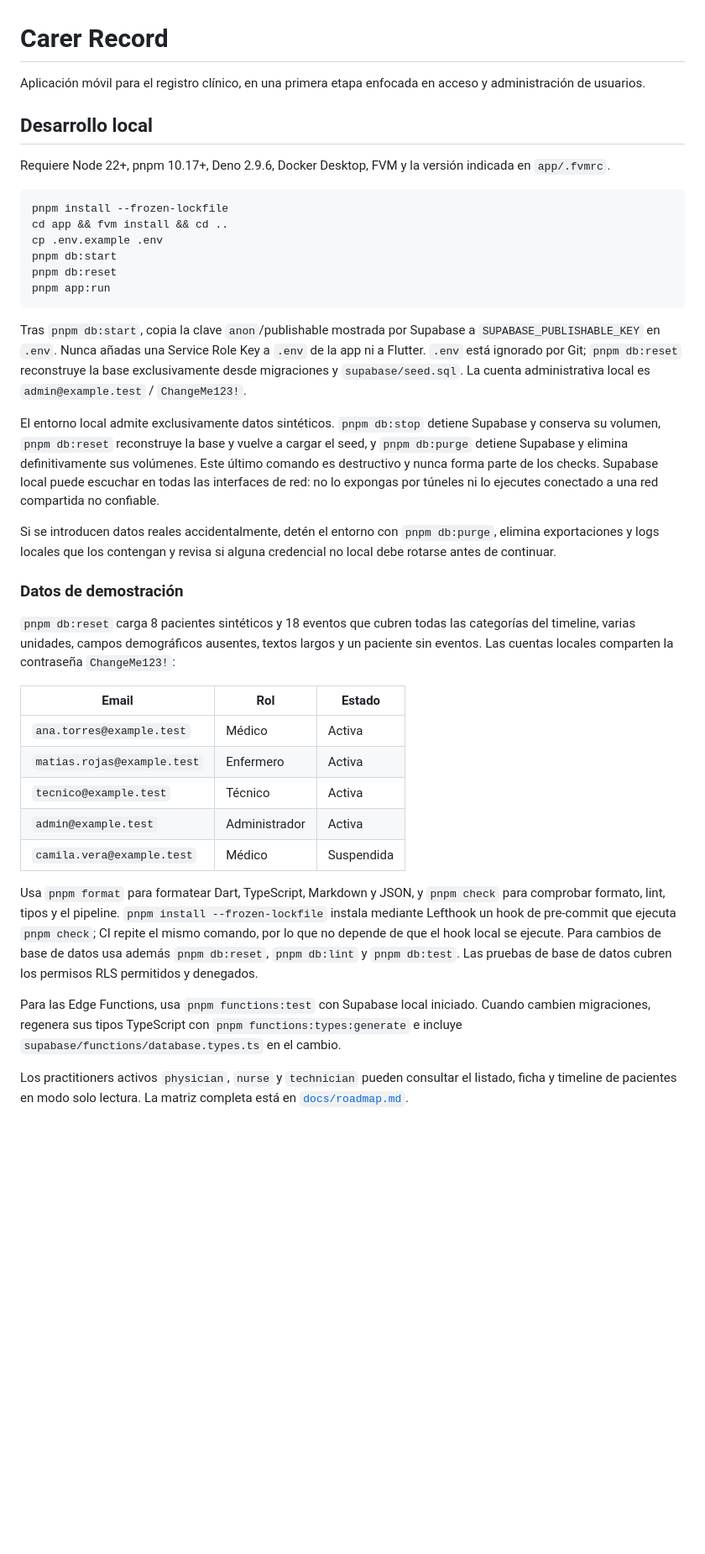
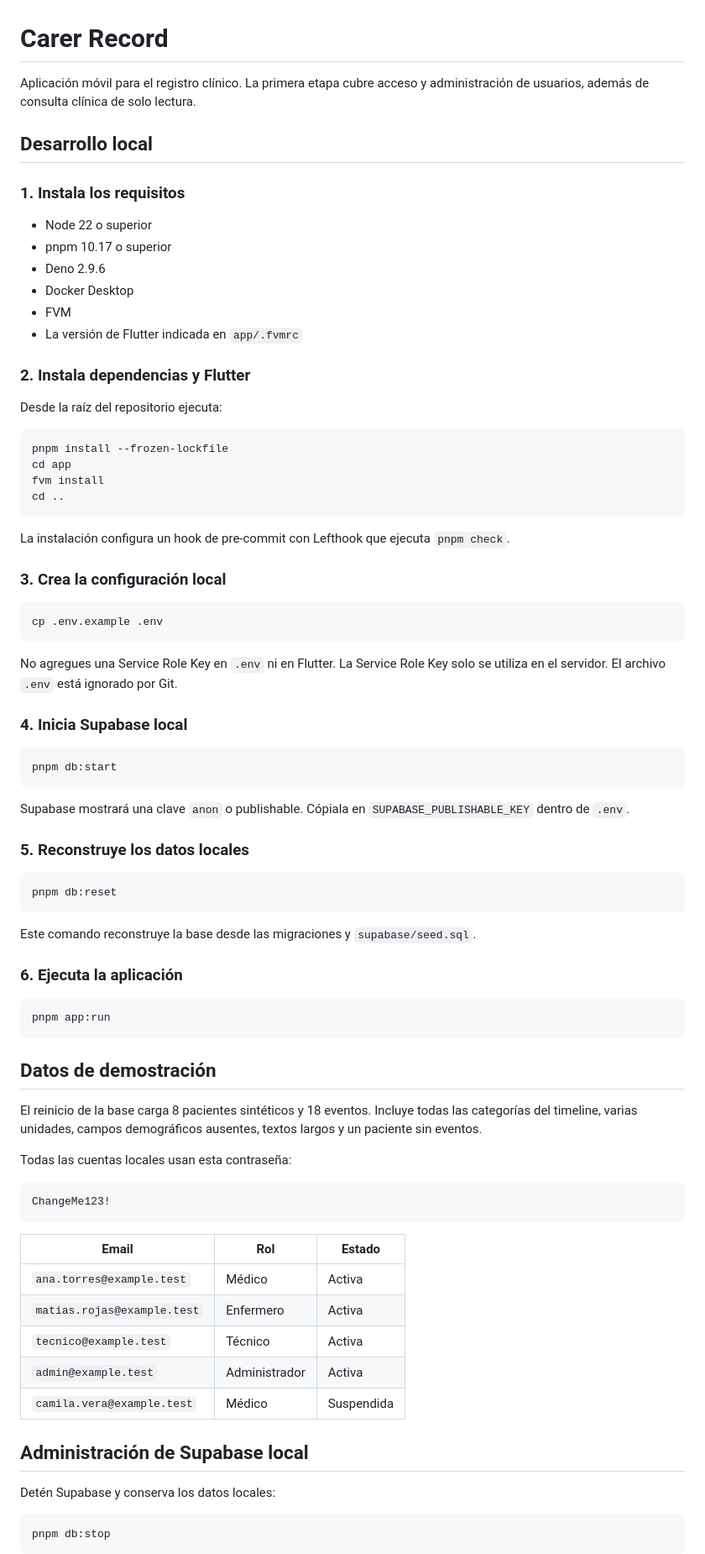
Before and after one commit to panxoyk/carer-record-app, a Markdown page: README.md, the part around one of its changes. Shown at 84% size. GitHub-like rendering; blank space fills up the shorter version.

Commit message:
docs: restructure and expand local development guide in README

````diff
--- a/README.md
+++ b/README.md
@@ -1,30 +1,70 @@
 # Carer Record
 
-Aplicación móvil para el registro clínico, en una primera etapa enfocada en acceso y administración de usuarios.
+Aplicación móvil para el registro clínico. La primera etapa cubre acceso y administración de usuarios, además de consulta clínica de solo lectura.
 
 ## Desarrollo local
 
-Requiere Node 22+, pnpm 10.17+, Deno 2.9.6, Docker Desktop, FVM y la versión indicada en `app/.fvmrc`.
+### 1. Instala los requisitos
 
-```sh
+- Node 22 o superior
+- pnpm 10.17 o superior
+- Deno 2.9.6
+- Docker Desktop
+- FVM
+- La versión de Flutter indicada en `app/.fvmrc`
+
+### 2. Instala dependencias y Flutter
+
+Desde la raíz del repositorio ejecuta:
+
+```bash
 pnpm install --frozen-lockfile
-cd app && fvm install && cd ..
+cd app
+fvm install
+cd ..
+```
+
+La instalación configura un hook de pre-commit con Lefthook que ejecuta `pnpm check`.
+
+### 3. Crea la configuración local
+
+```bash
 cp .env.example .env
+```
+
+No agregues una Service Role Key en `.env` ni en Flutter. La Service Role Key solo se utiliza en el servidor. El archivo `.env` está ignorado por Git.
+
+### 4. Inicia Supabase local
+
+```bash
 pnpm db:start
+```
+
+Supabase mostrará una clave `anon` o publishable. Cópiala en `SUPABASE_PUBLISHABLE_KEY` dentro de `.env`.
+
+### 5. Reconstruye los datos locales
+
+```bash
 pnpm db:reset
+```
+
+Este comando reconstruye la base desde las migraciones y `supabase/seed.sql`.
+
+### 6. Ejecuta la aplicación
+
+```bash
 pnpm app:run
 ```
 
-Tras `pnpm db:start`, copia la clave `anon`/publishable mostrada por Supabase a `SUPABASE_PUBLISHABLE_KEY` en `.env`. Nunca añadas una Service Role Key a `.env` de la app ni a Flutter. `.env` está ignorado por Git; `pnpm db:reset` reconstruye la base exclusivamente desde migraciones y `supabase/seed.sql`. La cuenta administrativa local es `admin@example.test` / `ChangeMe123!`.
+## Datos de demostración
 
-El entorno local admite exclusivamente datos sintéticos. `pnpm db:stop` detiene Supabase y conserva su volumen, `pnpm db:reset` reconstruye la base y vuelve a cargar el seed, y `pnpm db:purge` detiene Supabase y elimina definitivamente sus volúmenes. Este último comando es destructivo y nunca forma parte de los checks. Supabase local puede escuchar en todas las interfaces de red: no lo expongas por túneles ni lo ejecutes conectado a una red compartida no confiable.
+El reinicio de la base carga 8 pacientes sintéticos y 18 eventos. Incluye todas las categorías del timeline, varias unidades, campos demográficos ausentes, textos largos y un paciente sin eventos.
 
-Si se introducen datos reales accidentalmente, detén el entorno con `pnpm db:purge`, elimina exportaciones y logs locales que los contengan y revisa
-si alguna credencial no local debe rotarse antes de continuar.
+Todas las cuentas locales usan esta contraseña:
 
-### Datos de demostración
-
-`pnpm db:reset` carga 8 pacientes sintéticos y 18 eventos que cubren todas las categorías del timeline, varias unidades, campos demográficos ausentes, textos largos y un paciente sin eventos. Las cuentas locales comparten la contraseña `ChangeMe123!`:
+```text
+ChangeMe123!
+```
 
 | Email                       | Rol           | Estado     |
 | --------------------------- | ------------- | ---------- |
@@ -34,9 +74,11 @@ si alguna credencial no local debe rotarse antes de continuar.
 | `admin@example.test`        | Administrador | Activa     |
 | `camila.vera@example.test`  | Médico        | Suspendida |
 
-Usa `pnpm format` para formatear Dart, TypeScript, Markdown y JSON, y `pnpm check` para comprobar formato, lint, tipos y el pipeline. `pnpm install --frozen-lockfile` instala mediante Lefthook un hook de pre-commit que ejecuta `pnpm check`; CI repite el mismo comando, por lo que no depende de que el hook local se ejecute. Para cambios de base de datos usa además `pnpm db:reset`, `pnpm db:lint` y `pnpm db:test`. Las pruebas de base de datos cubren los permisos RLS permitidos y denegados.
+## Administración de Supabase local
 
-Para las Edge Functions, usa `pnpm functions:test` con Supabase local iniciado. Cuando cambien migraciones, regenera sus tipos TypeScript con `pnpm functions:types:generate` e incluye `supabase/functions/database.types.ts` en el cambio.
+Detén Supabase y conserva los datos locales:
 
-Los practitioners activos `physician`, `nurse` y `technician` pueden consultar el listado, ficha y timeline de pacientes en modo solo lectura. La matriz completa está en [`docs/roadmap.md`](docs/roadmap.md).
+```bash
+pnpm db:stop
+```
 
````
Also changed, not shown: other parts of README.md (+72 -2 lines).
